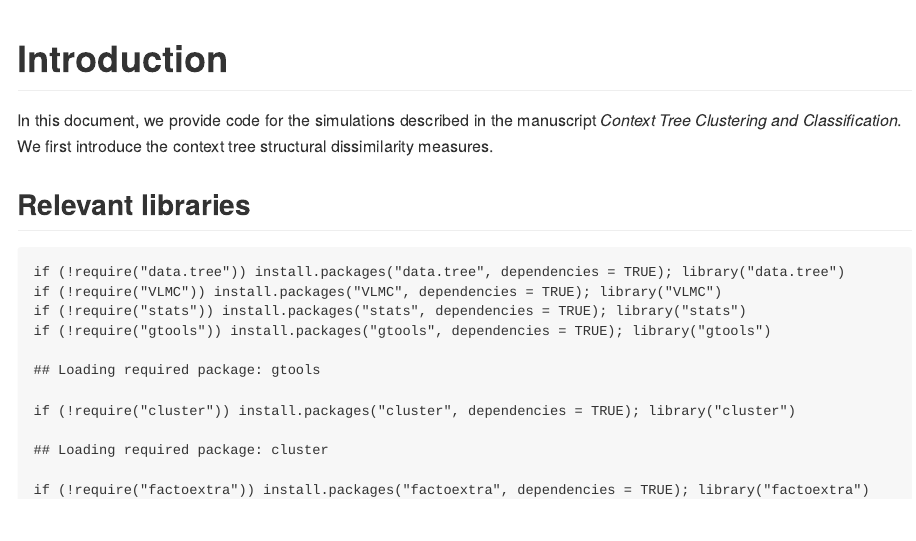
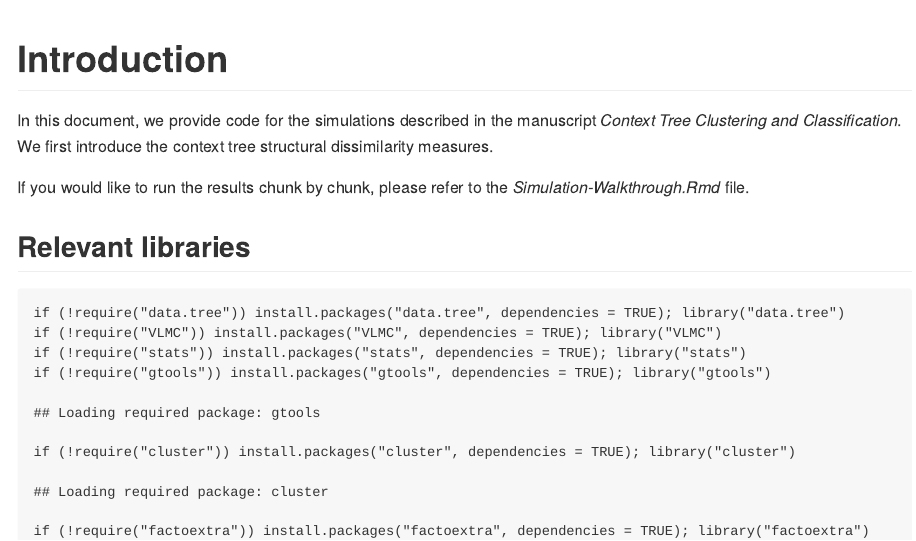
Before and after one commit to Daniel-Rud/Context-Tree-Clustering-Classification, an R Markdown document (Simulation-Walkthrough.Rmd): the page in a window 1100 px wide, from its top. Rendered offline with R 4.5, knitr and Pandoc, with nearby package versions; some code elsewhere in the file could not run offline.

Commit message:
small changes

```diff
--- a/Simulation-Walkthrough.Rmd
+++ b/Simulation-Walkthrough.Rmd
@@ -13,6 +13,8 @@ knitr::opts_chunk$set(echo = TRUE)
 # Introduction
 
 In this document, we provide code for the simulations described in the manuscript *Context Tree Clustering and Classification*. We first introduce the context tree structural dissimilarity measures.
+
+If you would like to run the results chunk by chunk, please refer to the *Simulation-Walkthrough.Rmd* file.
 
 ## Relevant libraries
 
```
Also changed, not shown: README.Rmd (line endings or trailing spaces).
